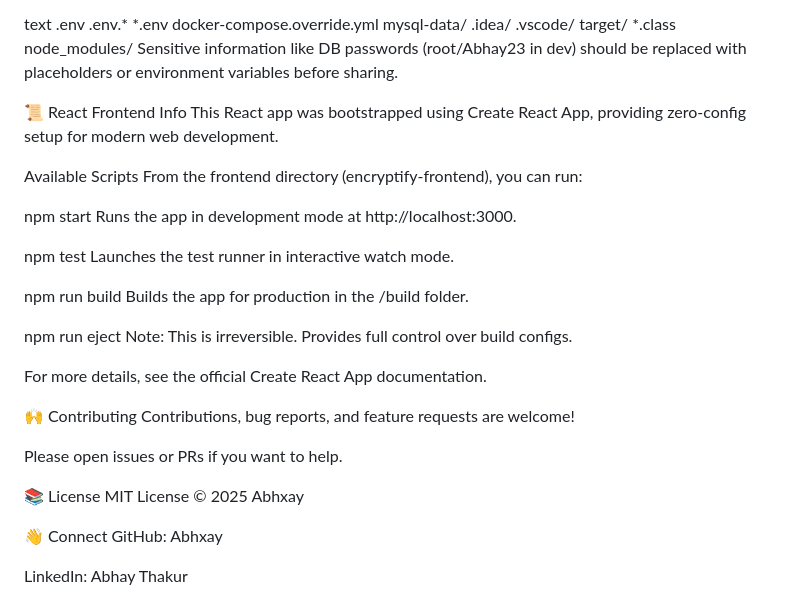
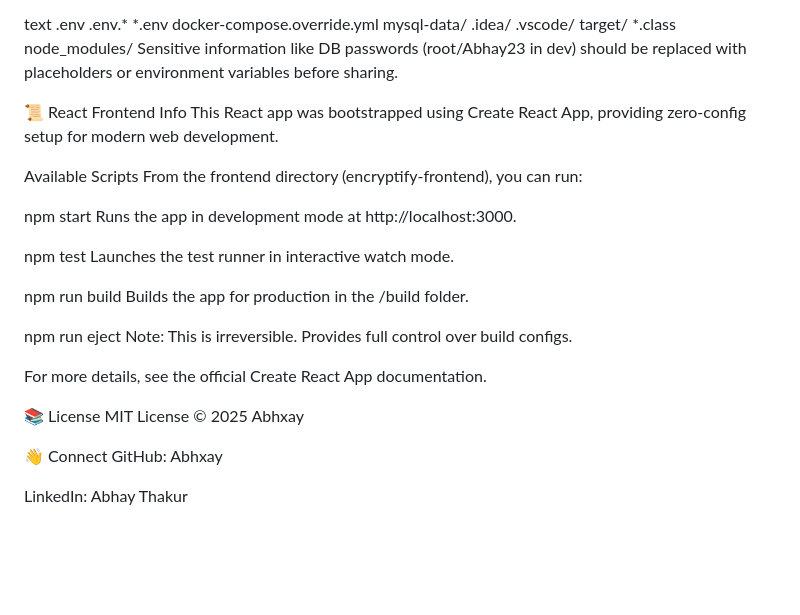
Before and after one commit to Abhxay/Encryptify, a Markdown page: README.md, the part around one of its changes. Drawn GitHub-style; blank space fills up the shorter version.

```diff
--- a/README.md
+++ b/README.md
@@ -176,6 +187,7 @@ Sensitive information like DB passwords (root/Abhay23 in dev) should be replaced
 
 
 
+
 📜 React Frontend Info
 This React app was bootstrapped using Create React App, providing zero-config setup for modern web development.
 
@@ -198,14 +210,10 @@ For more details, see the official Create React App documentation.
 
 
 
-🙌 Contributing
-Contributions, bug reports, and feature requests are welcome!
-
-Please open issues or PRs if you want to help.
+📚 License
+MIT License © 2025 Abhxay
 
 
-📚 License
-MIT License © 2025 Abhxay
 
 
 👋 Connect
```
Also changed, not shown: other parts of README.md (+11 -0 lines).
